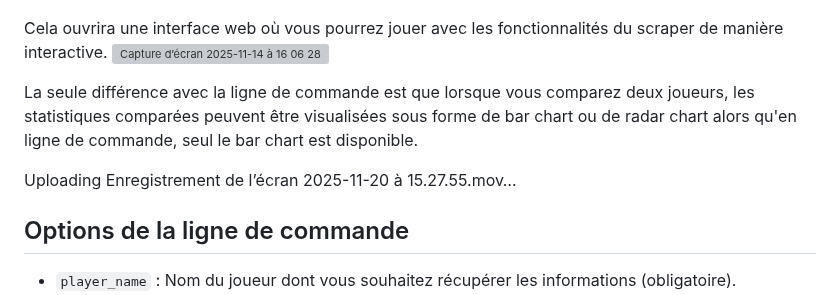
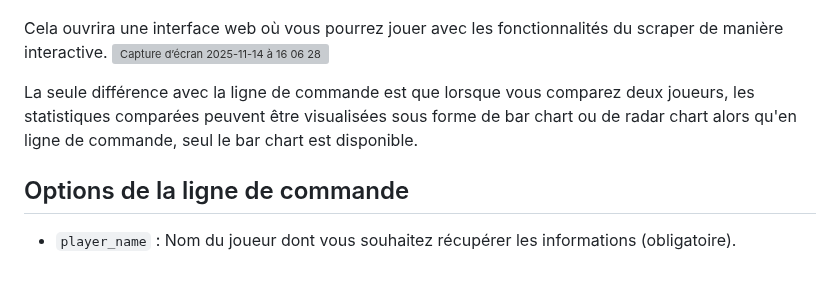
Before and after one commit to efrenois/FbrefScraper, a Markdown page: README.md, the part around the change. Rendered like a GitHub page; blank space fills up the shorter version; grey boxes are pictures that could not be loaded.

```diff
--- a/README.md
+++ b/README.md
@@ -80,11 +80,6 @@ Cela ouvrira une interface web où vous pourrez jouer avec les fonctionnalités
 La seule différence avec la ligne de commande est que lorsque vous comparez deux joueurs, les statistiques comparées peuvent être visualisées sous forme de bar chart ou de radar chart alors qu'en ligne de commande, seul le bar chart est disponible.
 
 
-
-Uploading Enregistrement de l’écran 2025-11-20 à 15.27.55.mov…
-
-
-
 ## Options de la ligne de commande
 
 - `player_name` : Nom du joueur dont vous souhaitez récupérer les informations (obligatoire).
```
